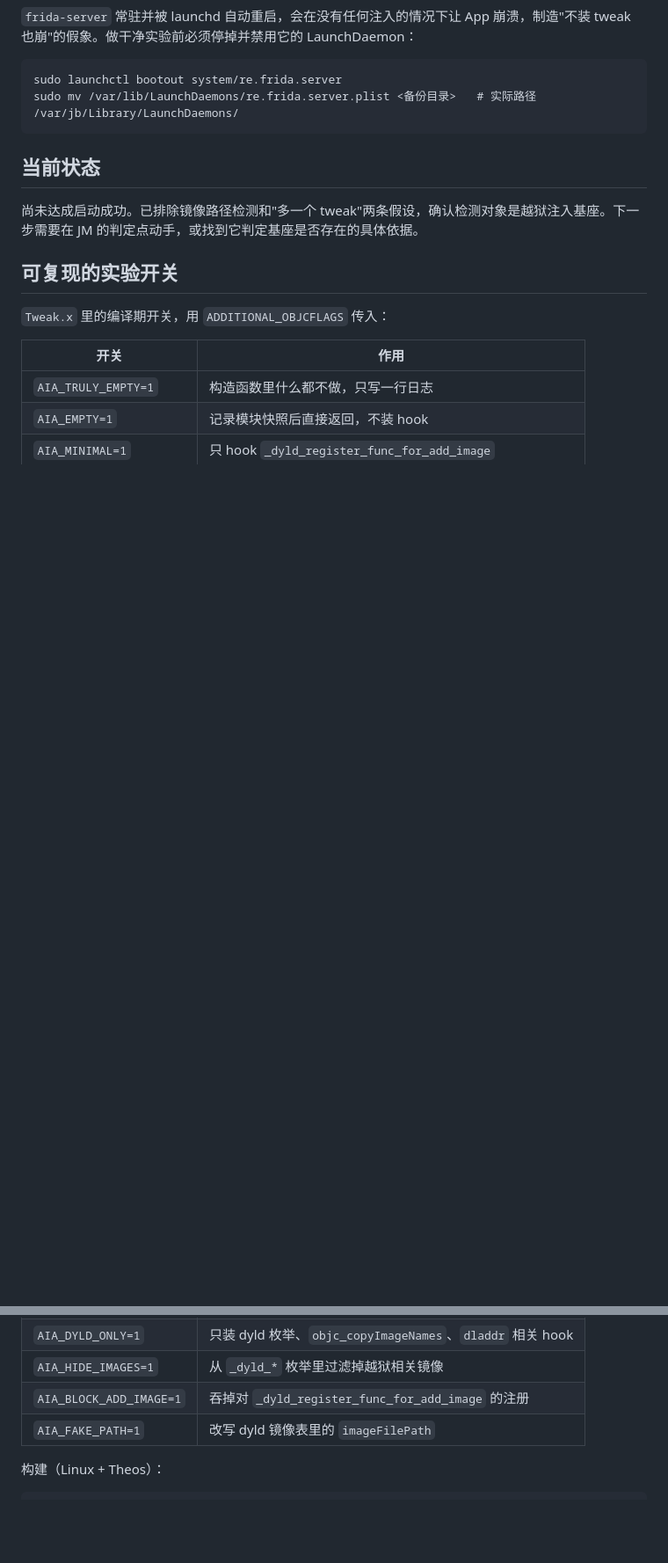
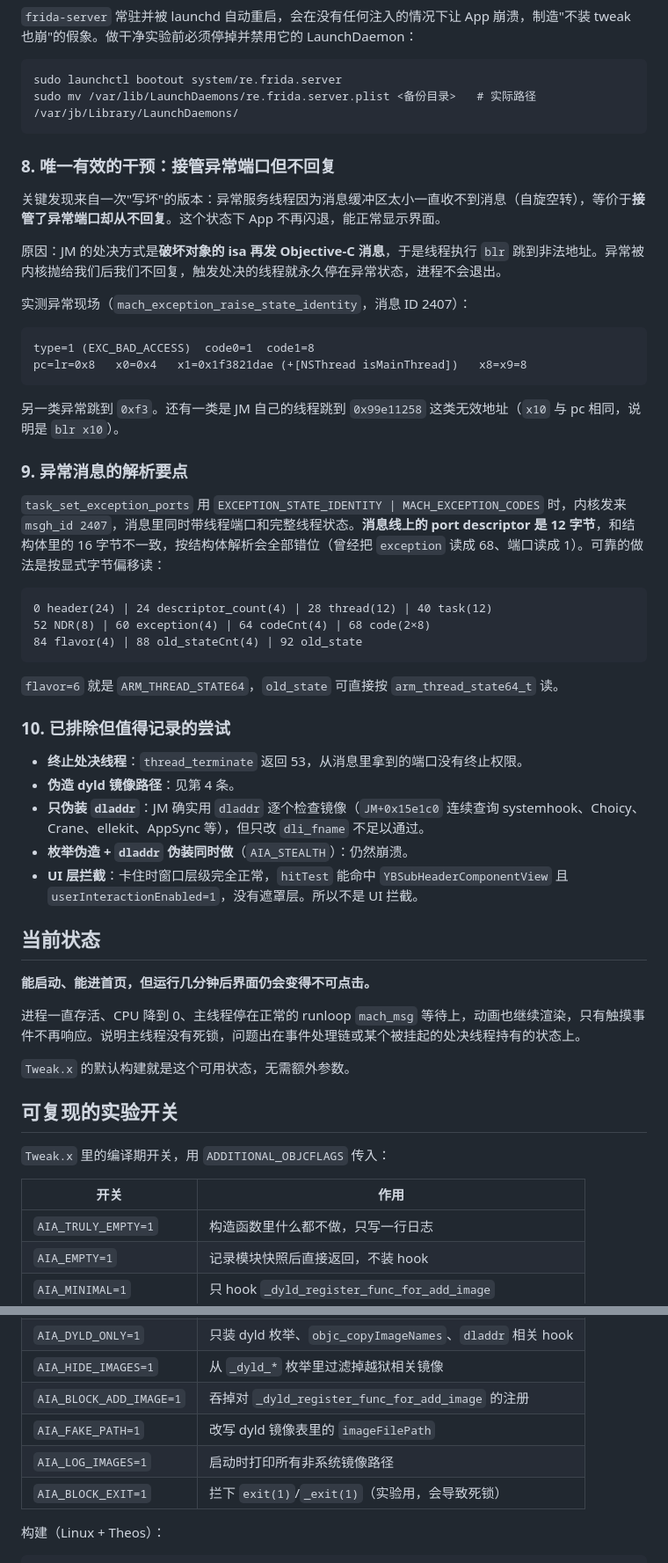
Before and after one commit to Liam0205/iOS-tweaks, a Markdown page: aiabypass/analysis.md, 2 parts joined by grey strips. Shown at 88% size. Rendered like a GitHub page; blank space fills up the shorter version.

Commit message:
docs(aiabypass): 分析记录补充异常接管与排除项
新增第 8-10 节：接管异常端口为何有效、mach 异常消息的字节布局、
thread_terminate 与 UI 拦截等已排除路径，并更新当前状态。

````diff
--- a/aiabypass/analysis.md
+++ b/aiabypass/analysis.md
@@ -80,9 +80,48 @@ sudo launchctl bootout system/re.frida.server
 sudo mv /var/lib/LaunchDaemons/re.frida.server.plist <备份目录>   # 实际路径 /var/jb/Library/LaunchDaemons/
 ```
 
+### 8. 唯一有效的干预：接管异常端口但不回复
+
+关键发现来自一次"写坏"的版本：异常服务线程因为消息缓冲区太小一直收不到消息（自旋空转），等价于**接管了异常端口却从不回复**。这个状态下 App 不再闪退，能正常显示界面。
+
+原因：JM 的处决方式是**破坏对象的 isa 再发 Objective-C 消息**，于是线程执行 `blr` 跳到非法地址。异常被内核抛给我们后我们不回复，触发处决的线程就永久停在异常状态，进程不会退出。
+
+实测异常现场（`mach_exception_raise_state_identity`，消息 ID 2407）：
+
+```
+type=1 (EXC_BAD_ACCESS)  code0=1  code1=8
+pc=lr=0x8   x0=0x4   x1=0x1f3821dae (+[NSThread isMainThread])   x8=x9=8
+```
+
+另一类异常跳到 `0xf3`。还有一类是 JM 自己的线程跳到 `0x99e11258` 这类无效地址（`x10` 与 pc 相同，说明是 `blr x10`）。
+
+### 9. 异常消息的解析要点
+
+`task_set_exception_ports` 用 `EXCEPTION_STATE_IDENTITY | MACH_EXCEPTION_CODES` 时，内核发来 `msgh_id 2407`，消息里同时带线程端口和完整线程状态。**消息线上的 port descriptor 是 12 字节**，和结构体里的 16 字节不一致，按结构体解析会全部错位（曾经把 `exception` 读成 68、端口读成 1）。可靠的做法是按显式字节偏移读：
+
+```
+0 header(24) | 24 descriptor_count(4) | 28 thread(12) | 40 task(12)
+52 NDR(8) | 60 exception(4) | 64 codeCnt(4) | 68 code(2×8)
+84 flavor(4) | 88 old_stateCnt(4) | 92 old_state
+```
+
+`flavor=6` 就是 `ARM_THREAD_STATE64`，`old_state` 可直接按 `arm_thread_state64_t` 读。
+
+### 10. 已排除但值得记录的尝试
+
+- **终止处决线程**：`thread_terminate` 返回 53，从消息里拿到的端口没有终止权限。
+- **伪造 dyld 镜像路径**：见第 4 条。
+- **只伪装 `dladdr`**：JM 确实用 `dladdr` 逐个检查镜像（`JM+0x15e1c0` 连续查询 systemhook、Choicy、Crane、ellekit、AppSync 等），但只改 `dli_fname` 不足以通过。
+- **枚举伪造 + `dladdr` 伪装同时做**（`AIA_STEALTH`）：仍然崩溃。
+- **UI 层拦截**：卡住时窗口层级完全正常，`hitTest` 能命中 `YBSubHeaderComponentView` 且 `userInteractionEnabled=1`，没有遮罩层。所以不是 UI 拦截。
+
 ## 当前状态
 
-尚未达成启动成功。已排除镜像路径检测和"多一个 tweak"两条假设，确认检测对象是越狱注入基座。下一步需要在 JM 的判定点动手，或找到它判定基座是否存在的具体依据。
+**能启动、能进首页，但运行几分钟后界面仍会变得不可点击。**
+
+进程一直存活、CPU 降到 0、主线程停在正常的 runloop `mach_msg` 等待上，动画也继续渲染，只有触摸事件不再响应。说明主线程没有死锁，问题出在事件处理链或某个被挂起的处决线程持有的状态上。
+
+`Tweak.x` 的默认构建就是这个可用状态，无需额外参数。
 
 ## 可复现的实验开关
 
@@ -97,6 +136,8 @@ sudo mv /var/lib/LaunchDaemons/re.frida.server.plist <备份目录>   # 实际
 | `AIA_HIDE_IMAGES=1` | 从 `_dyld_*` 枚举里过滤掉越狱相关镜像 |
 | `AIA_BLOCK_ADD_IMAGE=1` | 吞掉对 `_dyld_register_func_for_add_image` 的注册 |
 | `AIA_FAKE_PATH=1` | 改写 dyld 镜像表里的 `imageFilePath` |
+| `AIA_LOG_IMAGES=1` | 启动时打印所有非系统镜像路径 |
+| `AIA_BLOCK_EXIT=1` | 拦下 `exit(1)`/`_exit(1)`（实验用，会导致死锁） |
 
 构建（Linux + Theos）：
 
````
